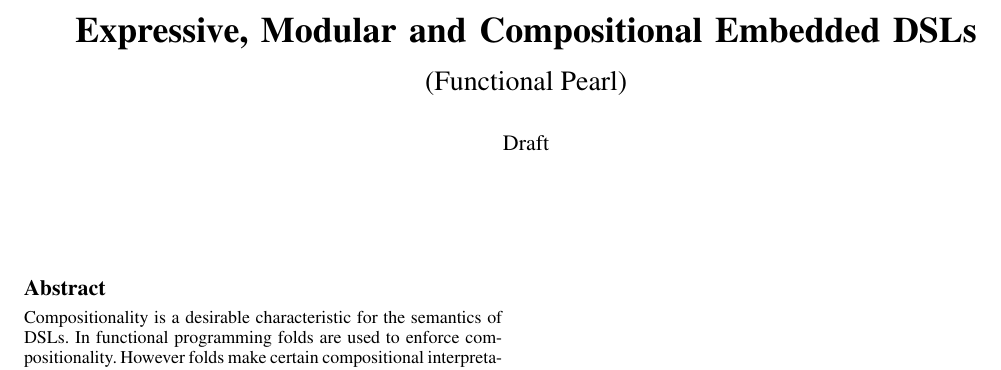
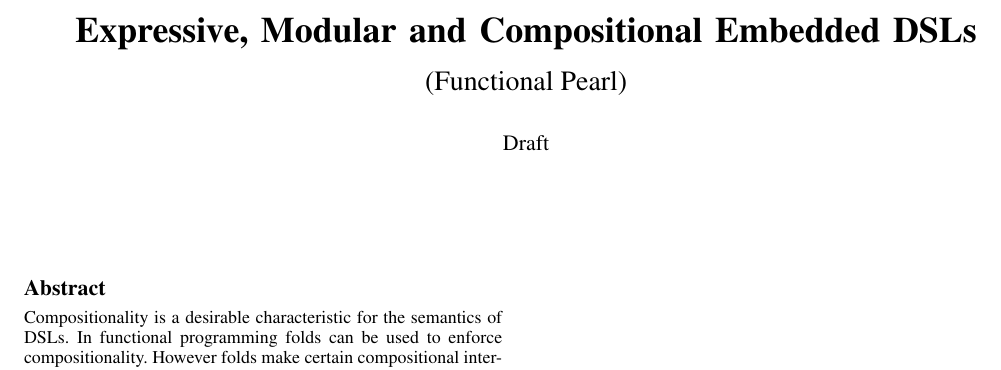
Before and after one commit to EmmaBYPeng/EmbeddedDSL, a LaTeX paper (dAlg/mrm.tex): part of the page, cut so that both start at the same text. Compiled offline with pdfLaTeX; a missing font is replaced by an installed copy or a similar font.

Commit message:
Introduction

```diff
--- a/dAlg/mrm.tex
+++ b/dAlg/mrm.tex
@@ -92,7 +92,7 @@
 
 \begin{abstract}
 Compositionality is a desirable characteristic for the semantics of
-DSLs. In functional programming folds are used to enforce
+DSLs. In functional programming folds can be used to enforce
 compositionality. However folds make certain compositional
 interpretations hard to express modularly. This pearl presents a
 simple technique that allows non-trivial, but compositional
```
Also changed, not shown: 1 other file.
